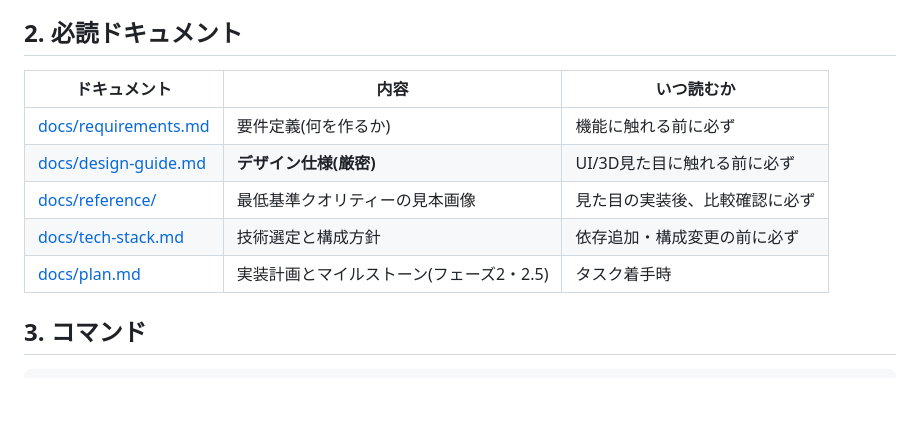
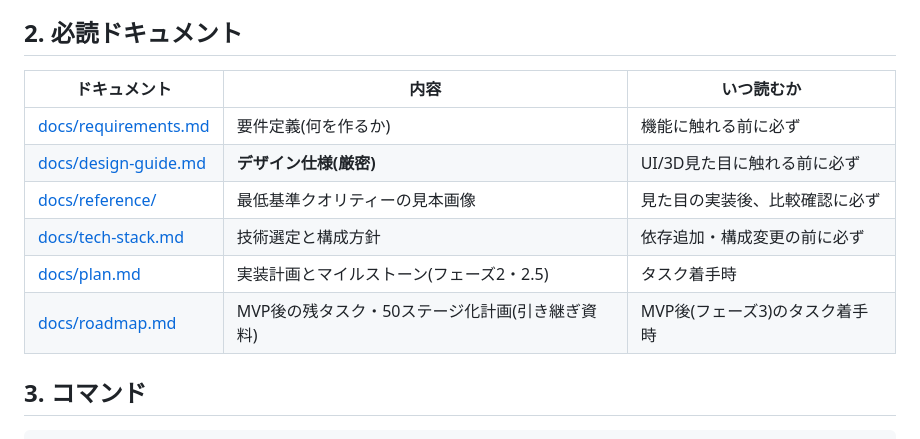
Before and after one commit to RYUKOU-OKUMURA/dog_puzzle_Fable, a Markdown page: AGENTS.md, the part around the change. GitHub-like rendering; blank space fills up the shorter version.

```diff
--- a/AGENTS.md
+++ b/AGENTS.md
@@ -12,13 +12,14 @@
 
 ## 2. 必読ドキュメント
 
-| ドキュメント                                 | 内容                                     | いつ読むか                     |
-| -------------------------------------------- | ---------------------------------------- | ------------------------------ |
-| [docs/requirements.md](docs/requirements.md) | 要件定義(何を作るか)                     | 機能に触れる前に必ず           |
-| [docs/design-guide.md](docs/design-guide.md) | **デザイン仕様(厳密)**                   | UI/3D見た目に触れる前に必ず    |
-| [docs/reference/](docs/reference/)           | 最低基準クオリティーの見本画像           | 見た目の実装後、比較確認に必ず |
-| [docs/tech-stack.md](docs/tech-stack.md)     | 技術選定と構成方針                       | 依存追加・構成変更の前に必ず   |
-| [docs/plan.md](docs/plan.md)                 | 実装計画とマイルストーン(フェーズ2・2.5) | タスク着手時                   |
+| ドキュメント                                 | 内容                                            | いつ読むか                     |
+| -------------------------------------------- | ----------------------------------------------- | ------------------------------ |
+| [docs/requirements.md](docs/requirements.md) | 要件定義(何を作るか)                            | 機能に触れる前に必ず           |
+| [docs/design-guide.md](docs/design-guide.md) | **デザイン仕様(厳密)**                          | UI/3D見た目に触れる前に必ず    |
+| [docs/reference/](docs/reference/)           | 最低基準クオリティーの見本画像                  | 見た目の実装後、比較確認に必ず |
+| [docs/tech-stack.md](docs/tech-stack.md)     | 技術選定と構成方針                              | 依存追加・構成変更の前に必ず   |
+| [docs/plan.md](docs/plan.md)                 | 実装計画とマイルストーン(フェーズ2・2.5)        | タスク着手時                   |
+| [docs/roadmap.md](docs/roadmap.md)           | MVP後の残タスク・50ステージ化計画(引き継ぎ資料) | MVP後(フェーズ3)のタスク着手時 |
 
 ## 3. コマンド
 
```
Also changed, not shown: docs/roadmap.md (added, +216 -0 lines).
